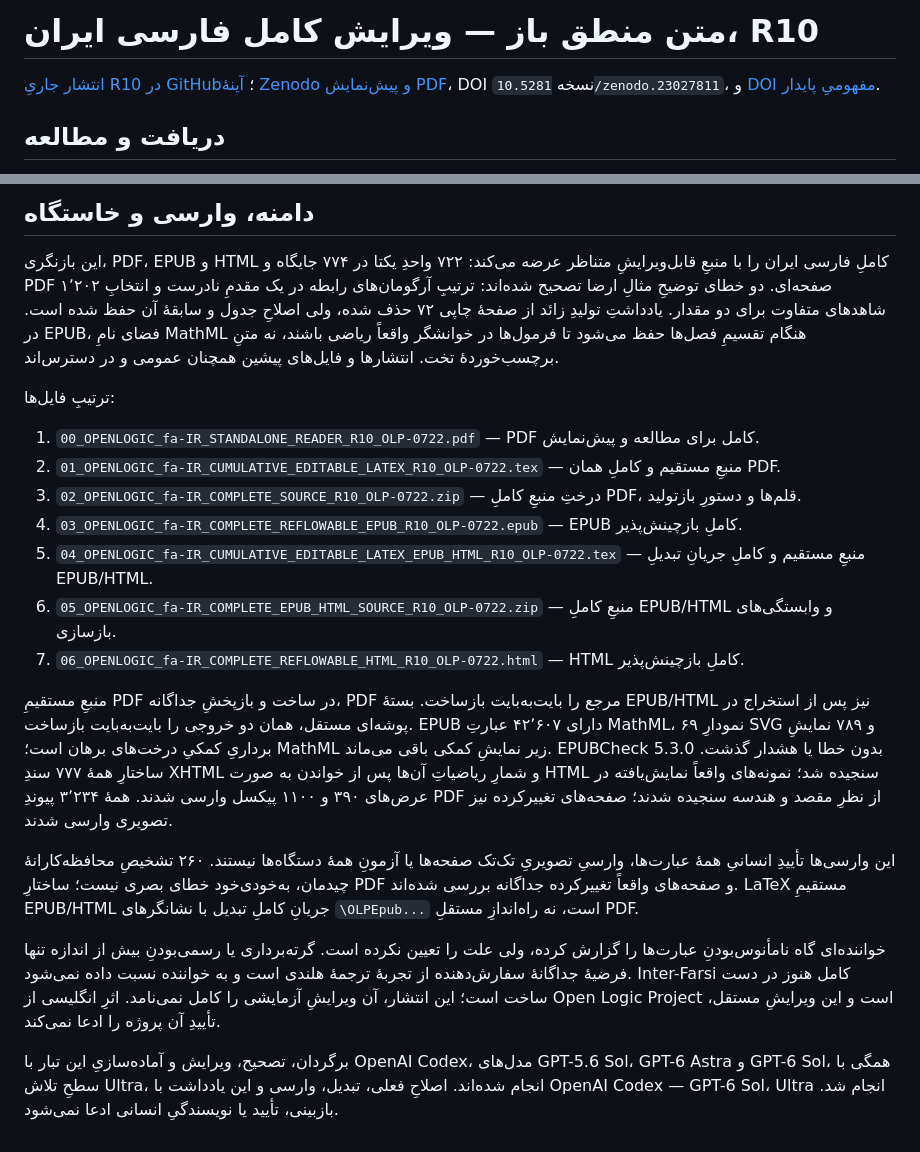
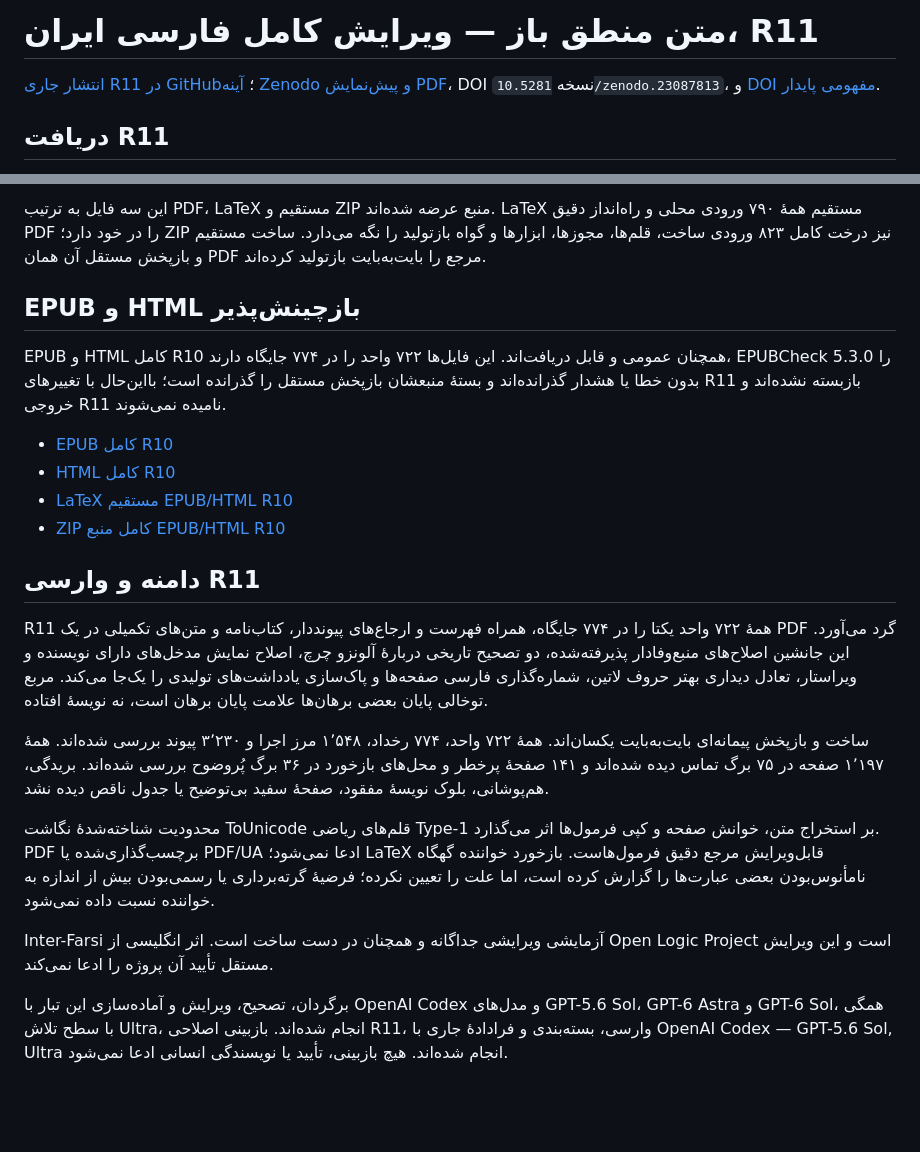
Before and after one commit to KokunoYumeto/OpenLogic-fa-ir, a Markdown page: README.md, 2 parts joined by grey strips. Rendered like a GitHub page; blank space fills up the shorter version.

Commit message:
فراداده و راهنمای فارسی انتشار کامل R11

```diff
--- a/README.md
+++ b/README.md
@@ -1,6 +1,6 @@
-# متن منطق باز — ویرایش کامل فارسی ایران، R10
+# متن منطق باز — ویرایش کامل فارسی ایران، R11
 
-[انتشار جاریِ R10 در GitHub](https://github.com/KokunoYumeto/OpenLogic-fa-ir/releases/tag/fa-ir-olp-0722-complete-r10-20260929)؛ [آینهٔ Zenodo و پیش‌نمایش PDF](https://zenodo.org/records/23027811)، DOI نسخه `10.5281/zenodo.23027811`، و [DOI مفهومیِ پایدار](https://doi.org/10.5281/zenodo.21921852).
+[انتشار جاری R11 در GitHub](https://github.com/KokunoYumeto/OpenLogic-fa-ir/releases/tag/fa-ir-olp-0722-complete-r11-20261001)؛ [آینه Zenodo و پیش‌نمایش PDF](https://zenodo.org/records/23087813)، DOI نسخه `10.5281/zenodo.23087813`، و [DOI مفهومی پایدار](https://doi.org/10.5281/zenodo.21921852).
 
-## دریافت و مطالعه
+## دریافت R11
 
@@ -14,22 +10,23 @@
 
-## دامنه، وارسی و خاستگاه
+این سه فایل به ترتیب PDF، LaTeX مستقیم و ZIP منبع عرضه شده‌اند. LaTeX مستقیم همهٔ ۷۹۰ ورودی محلی و راه‌انداز دقیق PDF را در خود دارد؛ ZIP نیز درخت کامل ۸۲۳ ورودی ساخت، قلم‌ها، مجوزها، ابزارها و گواه بازتولید را نگه می‌دارد. ساخت مستقیم و بازپخش مستقل آن همان PDF مرجع را بایت‌به‌بایت بازتولید کرده‌اند.
 
-این بازنگری، PDF، EPUB و HTML کاملِ فارسی ایران را با منبعِ قابل‌ویرایشِ متناظر عرضه می‌کند: ۷۲۲ واحدِ یکتا در ۷۷۴ جایگاه و PDF ۱٬۲۰۲ صفحه‌ای. دو خطای توضیحِ مثالِ ارضا تصحیح شده‌اند: ترتیبِ آرگومان‌های رابطه در یک مقدمِ نادرست و انتخابِ شاهدهای متفاوت برای دو مقدار. یادداشتِ تولیدِ زائد از صفحهٔ چاپی ۷۲ حذف شده، ولی اصلاحِ جدول و سابقهٔ آن حفظ شده است. در EPUB، فضای نامِ MathML هنگام تقسیمِ فصل‌ها حفظ می‌شود تا فرمول‌ها در خوانشگر واقعاً ریاضی باشند، نه متنِ برچسب‌خوردهٔ تخت. انتشارها و فایل‌های پیشین همچنان عمومی و در دسترس‌اند.
+## EPUB و HTML بازچینش‌پذیر
 
-ترتیبِ فایل‌ها:
+EPUB و HTML کامل R10 همچنان عمومی و قابل دریافت‌اند. این فایل‌ها ۷۲۲ واحد را در ۷۷۴ جایگاه دارند، EPUBCheck 5.3.0 را بدون خطا یا هشدار گذرانده‌اند و بستهٔ منبعشان بازپخش مستقل را گذرانده است؛ بااین‌حال با تغییرهای R11 بازبسته نشده‌اند و خروجی R11 نامیده نمی‌شوند.
 
-1. `00_OPENLOGIC_fa-IR_STANDALONE_READER_R10_OLP-0722.pdf` — PDF کامل برای مطالعه و پیش‌نمایش.
-2. `01_OPENLOGIC_fa-IR_CUMULATIVE_EDITABLE_LATEX_R10_OLP-0722.tex` — منبعِ مستقیم و کاملِ همان PDF.
-3. `02_OPENLOGIC_fa-IR_COMPLETE_SOURCE_R10_OLP-0722.zip` — درختِ منبعِ کاملِ PDF، قلم‌ها و دستورِ بازتولید.
-4. `03_OPENLOGIC_fa-IR_COMPLETE_REFLOWABLE_EPUB_R10_OLP-0722.epub` — EPUB کاملِ بازچینش‌پذیر.
-5. `04_OPENLOGIC_fa-IR_CUMULATIVE_EDITABLE_LATEX_EPUB_HTML_R10_OLP-0722.tex` — منبعِ مستقیم و کاملِ جریانِ تبدیلِ EPUB/HTML.
-6. `05_OPENLOGIC_fa-IR_COMPLETE_EPUB_HTML_SOURCE_R10_OLP-0722.zip` — منبعِ کاملِ EPUB/HTML و وابستگی‌های بازسازی.
-7. `06_OPENLOGIC_fa-IR_COMPLETE_REFLOWABLE_HTML_R10_OLP-0722.html` — HTML کاملِ بازچینش‌پذیر.
+- [EPUB کامل R10](https://github.com/KokunoYumeto/OpenLogic-fa-ir/releases/download/fa-ir-olp-0722-complete-r10-20260929/03_OPENLOGIC_fa-IR_COMPLETE_REFLOWABLE_EPUB_R10_OLP-0722.epub)
+- [HTML کامل R10](https://github.com/KokunoYumeto/OpenLogic-fa-ir/releases/download/fa-ir-olp-0722-complete-r10-20260929/06_OPENLOGIC_fa-IR_COMPLETE_REFLOWABLE_HTML_R10_OLP-0722.html)
+- [LaTeX مستقیم EPUB/HTML R10](https://github.com/KokunoYumeto/OpenLogic-fa-ir/releases/download/fa-ir-olp-0722-complete-r10-20260929/04_OPENLOGIC_fa-IR_CUMULATIVE_EDITABLE_LATEX_EPUB_HTML_R10_OLP-0722.tex)
+- [ZIP کامل منبع EPUB/HTML R10](https://github.com/KokunoYumeto/OpenLogic-fa-ir/releases/download/fa-ir-olp-0722-complete-r10-20260929/05_OPENLOGIC_fa-IR_COMPLETE_EPUB_HTML_SOURCE_R10_OLP-0722.zip)
 
-منبعِ مستقیمِ PDF در ساخت و بازپخشِ جداگانه، PDF مرجع را بایت‌به‌بایت بازساخت. بستهٔ EPUB/HTML نیز پس از استخراج در پوشه‌ای مستقل، همان دو خروجی را بایت‌به‌بایت بازساخت. EPUB دارای ۴۲٬۶۰۷ عبارتِ MathML، ۶۹ نمودارِ SVG و ۷۸۹ نمایشِ برداریِ کمکیِ درخت‌های برهان است؛ MathML زیر نمایشِ کمکی باقی می‌ماند. EPUBCheck 5.3.0 بدون خطا یا هشدار گذشت. ساختارِ همهٔ ۷۷۷ سندِ XHTML و شمارِ ریاضیاتِ آن‌ها پس از خواندن به صورت HTML سنجیده شد؛ نمونه‌های واقعاً نمایش‌یافته در عرض‌های ۳۹۰ و ۱۱۰۰ پیکسل وارسی شدند. همهٔ ۳٬۲۳۴ پیوندِ PDF از نظرِ مقصد و هندسه سنجیده شدند؛ صفحه‌های تغییرکرده نیز تصویری وارسی شدند.
+## دامنه و وارسی R11
 
-این وارسی‌ها تأییدِ انسانیِ همهٔ عبارت‌ها، وارسیِ تصویریِ تک‌تک صفحه‌ها یا آزمونِ همهٔ دستگاه‌ها نیستند. ۲۶۰ تشخیصِ محافظه‌کارانهٔ چیدمان، به‌خودی‌خود خطای بصری نیست؛ ساختارِ PDF و صفحه‌های واقعاً تغییرکرده جداگانه بررسی شده‌اند. LaTeX مستقیمِ EPUB/HTML جریانِ کاملِ تبدیل با نشانگرهای `\OLPEpub...` است، نه راه‌اندازِ مستقلِ PDF.
+R11 همهٔ ۷۲۲ واحد یکتا را در ۷۷۴ جایگاه، همراه فهرست و ارجاع‌های پیونددار، کتاب‌نامه و متن‌های تکمیلی در یک PDF گرد می‌آورد. این جانشین اصلاح‌های منبع‌وفادار پذیرفته‌شده، دو تصحیح تاریخی دربارهٔ آلونزو چرچ، اصلاح نمایش مدخل‌های دارای نویسنده و ویراستار، تعادل دیداری بهتر حروف لاتین، شماره‌گذاری فارسی صفحه‌ها و پاک‌سازی یادداشت‌های تولیدی را یک‌جا می‌کند. مربع توخالی پایان بعضی برهان‌ها علامت پایان برهان است، نه نویسهٔ افتاده.
 
-خواننده‌ای گاه نامأنوس‌بودنِ عبارت‌ها را گزارش کرده، ولی علت را تعیین نکرده است. گرته‌برداری یا رسمی‌بودنِ بیش از اندازه تنها فرضیهٔ جداگانهٔ سفارش‌دهنده از تجربهٔ ترجمهٔ هلندی است و به خواننده نسبت داده نمی‌شود. Inter-Farsi کامل هنوز در دست ساخت است؛ این انتشار، آن ویرایشِ آزمایشی را کامل نمی‌نامد. اثرِ انگلیسی از Open Logic Project است و این ویرایشِ مستقل، تأییدِ آن پروژه را ادعا نمی‌کند.
+ساخت و بازپخش پیمانه‌ای بایت‌به‌بایت یکسان‌اند. همهٔ ۷۲۲ واحد، ۷۷۴ رخداد، ۱٬۵۴۸ مرز اجرا و ۳٬۲۳۰ پیوند بررسی شده‌اند. همهٔ ۱٬۱۹۷ صفحه در ۷۵ برگ تماس دیده شده‌اند و ۱۴۱ صفحهٔ پرخطر و محل‌های بازخورد در ۳۶ برگ پُروضوح بررسی شده‌اند. بریدگی، هم‌پوشانی، بلوک نویسهٔ مفقود، صفحهٔ سفید بی‌توضیح یا جدول ناقص دیده نشد.
 
-برگردان، تصحیح، ویرایش و آماده‌سازیِ این تبار با OpenAI Codex، مدل‌های GPT-5.6 Sol، GPT-6 Astra و GPT-6 Sol، همگی با سطحِ تلاش Ultra، انجام شده‌اند. اصلاحِ فعلی، تبدیل، وارسی و این یادداشت با OpenAI Codex — GPT-6 Sol، Ultra انجام شد. بازبینی، تأیید یا نویسندگیِ انسانی ادعا نمی‌شود.
+محدودیت شناخته‌شدهٔ نگاشت ToUnicode قلم‌های ریاضی Type-1 بر استخراج متن، خوانش صفحه و کپی فرمول‌ها اثر می‌گذارد. PDF برچسب‌گذاری‌شده یا PDF/UA ادعا نمی‌شود؛ LaTeX قابل‌ویرایش مرجع دقیق فرمول‌هاست. بازخورد خواننده گهگاه نامأنوس‌بودن بعضی عبارت‌ها را گزارش کرده است، اما علت را تعیین نکرده؛ فرضیهٔ گرته‌برداری یا رسمی‌بودن بیش از اندازه به خواننده نسبت داده نمی‌شود.
+
+Inter-Farsi آزمایشی ویرایشی جداگانه و همچنان در دست ساخت است. اثر انگلیسی از Open Logic Project است و این ویرایش مستقل تأیید آن پروژه را ادعا نمی‌کند.
+
+برگردان، تصحیح، ویرایش و آماده‌سازی این تبار با OpenAI Codex و مدل‌های GPT-5.6 Sol، GPT-6 Astra و GPT-6 Sol، همگی با سطح تلاش Ultra، انجام شده‌اند. بازبینی اصلاحی R11، وارسی، بسته‌بندی و فرادادهٔ جاری با OpenAI Codex — GPT-5.6 Sol, Ultra انجام شده‌اند. هیچ بازبینی، تأیید یا نویسندگی انسانی ادعا نمی‌شود.
```
Also changed, not shown: other parts of README.md (+3 -7 lines).
